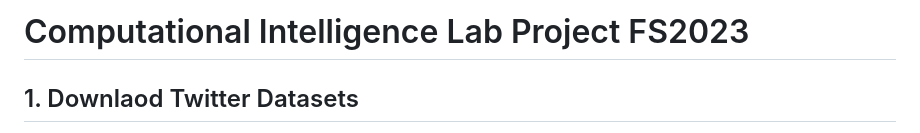
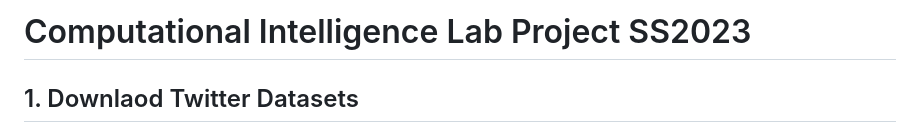
Before and after one commit to partun/project_CIL_2023, a Markdown page: README.md, the part around the change. Drawn GitHub-style.

```diff
--- a/README.md
+++ b/README.md
@@ -1,4 +1,4 @@
-# Computational Intelligence Lab Project FS2023
+# Computational Intelligence Lab Project SS2023
 ## 1. Downlaod Twitter Datasets
 Download the tweet datasets from here:
 http://www.da.inf.ethz.ch/teaching/2018/CIL/material/exercise/twitter-datasets.zip
```
